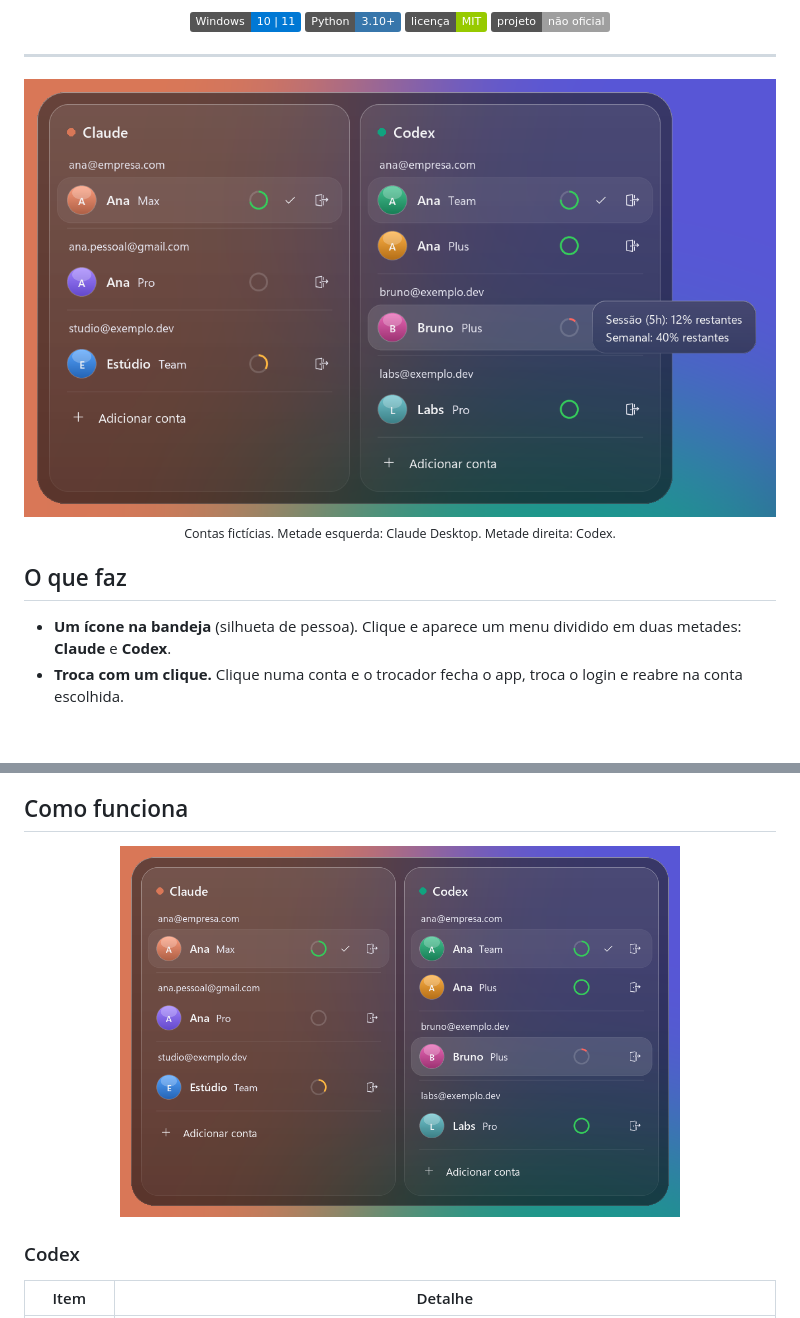
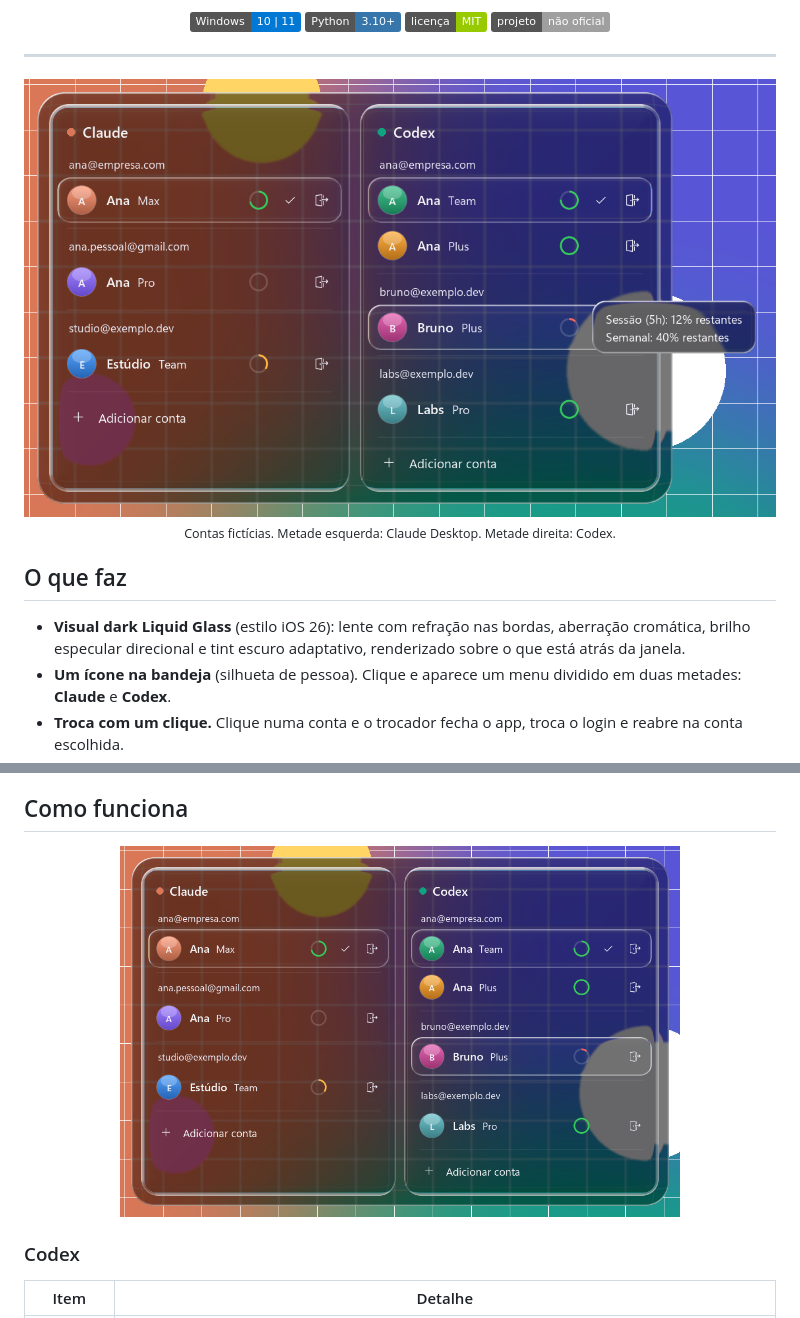
Before and after one commit to LucasEngBr/switch-ia-account, a Markdown page: README.md, 2 parts joined by grey strips. Rendered like a GitHub page; pictures changed too: docs/menu-tooltip.png, docs/menu.png; badges without logos; blank space fills up the shorter version.

```diff
--- a/README.md
+++ b/README.md
@@ -23,6 +23,7 @@
 
 ## O que faz
 
+- **Visual dark Liquid Glass** (estilo iOS 26): lente com refração nas bordas, aberração cromática, brilho especular direcional e tint escuro adaptativo, renderizado sobre o que está atrás da janela.
 - **Um ícone na bandeja** (silhueta de pessoa). Clique e aparece um menu dividido em duas metades: **Claude** e **Codex**.
 - **Troca com um clique.** Clique numa conta e o trocador fecha o app, troca o login e reabre na conta escolhida.
 - **Histórico preservado.**
```
Also changed, not shown: 4 other files.
